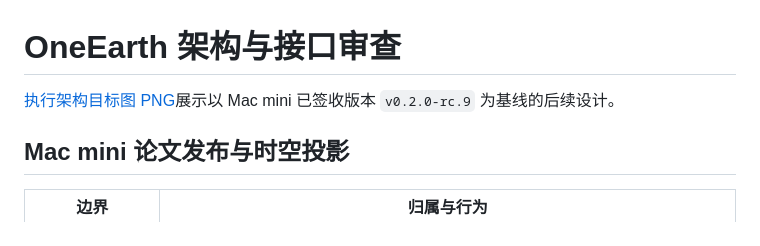
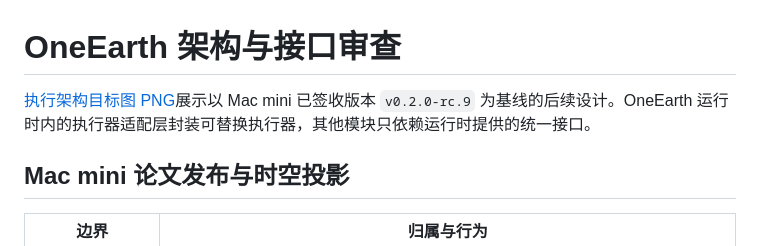
Before and after one commit to lust0yixiong/OneEarth, a Markdown page: docs/架构与接口现状.md, the part around the change. Drawn GitHub-style.

Commit message:
Clarify the runtime executor boundary in the architecture diagram

```diff
--- a/docs/架构与接口现状.md
+++ b/docs/架构与接口现状.md
@@ -1,6 +1,6 @@
 # OneEarth 架构与接口审查
 
-[执行架构目标图 PNG](diagrams/oneearth-execution-target.png)展示以 Mac mini 已签收版本 `v0.2.0-rc.9` 为基线的后续设计。
+[执行架构目标图 PNG](diagrams/oneearth-execution-target.png)展示以 Mac mini 已签收版本 `v0.2.0-rc.9` 为基线的后续设计。OneEarth 运行时内的执行器适配层封装可替换执行器，其他模块只依赖运行时提供的统一接口。
 
 ## Mac mini 论文发布与时空投影
 
```
Also changed, not shown: docs/diagrams/oneearth-execution-target.png.
